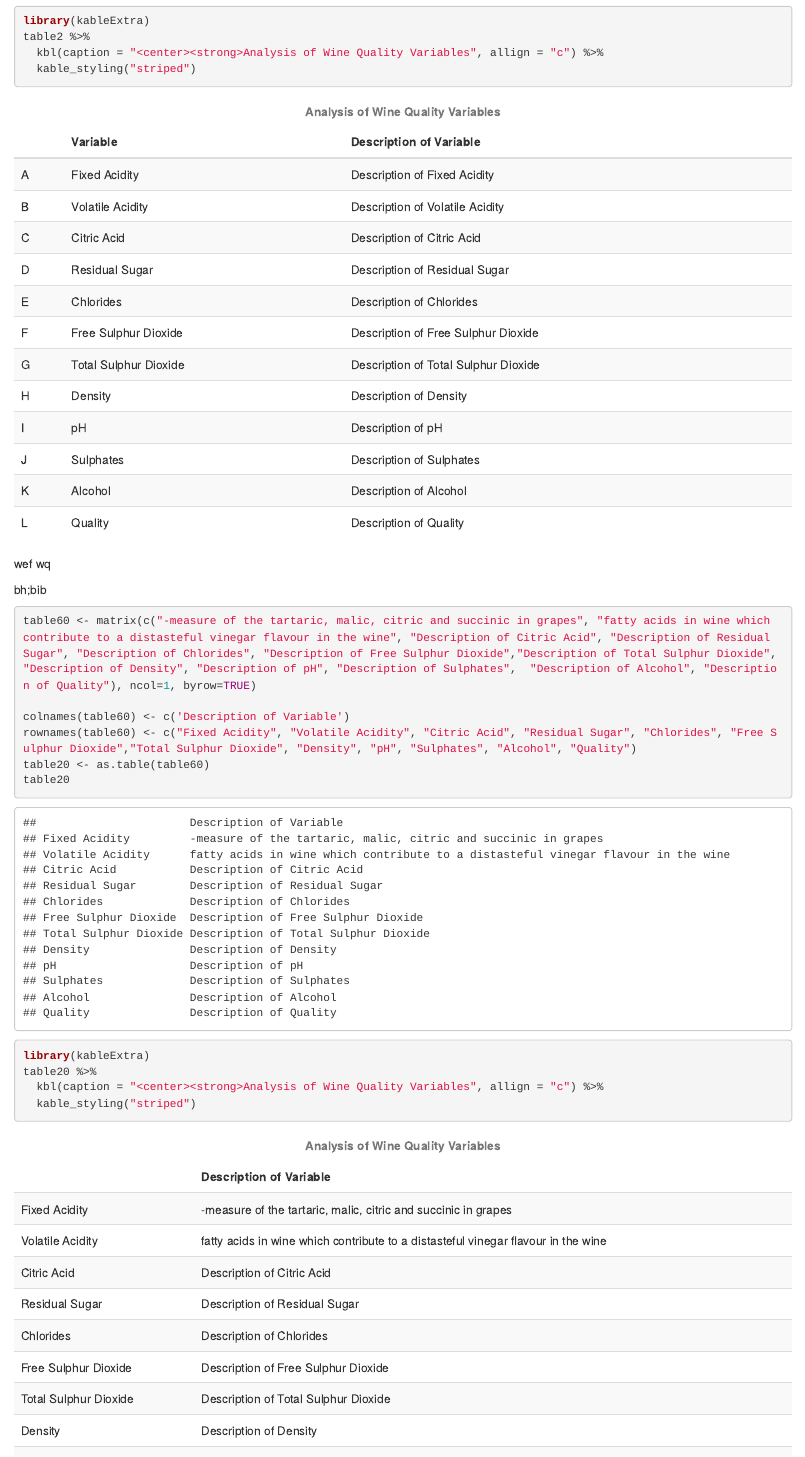
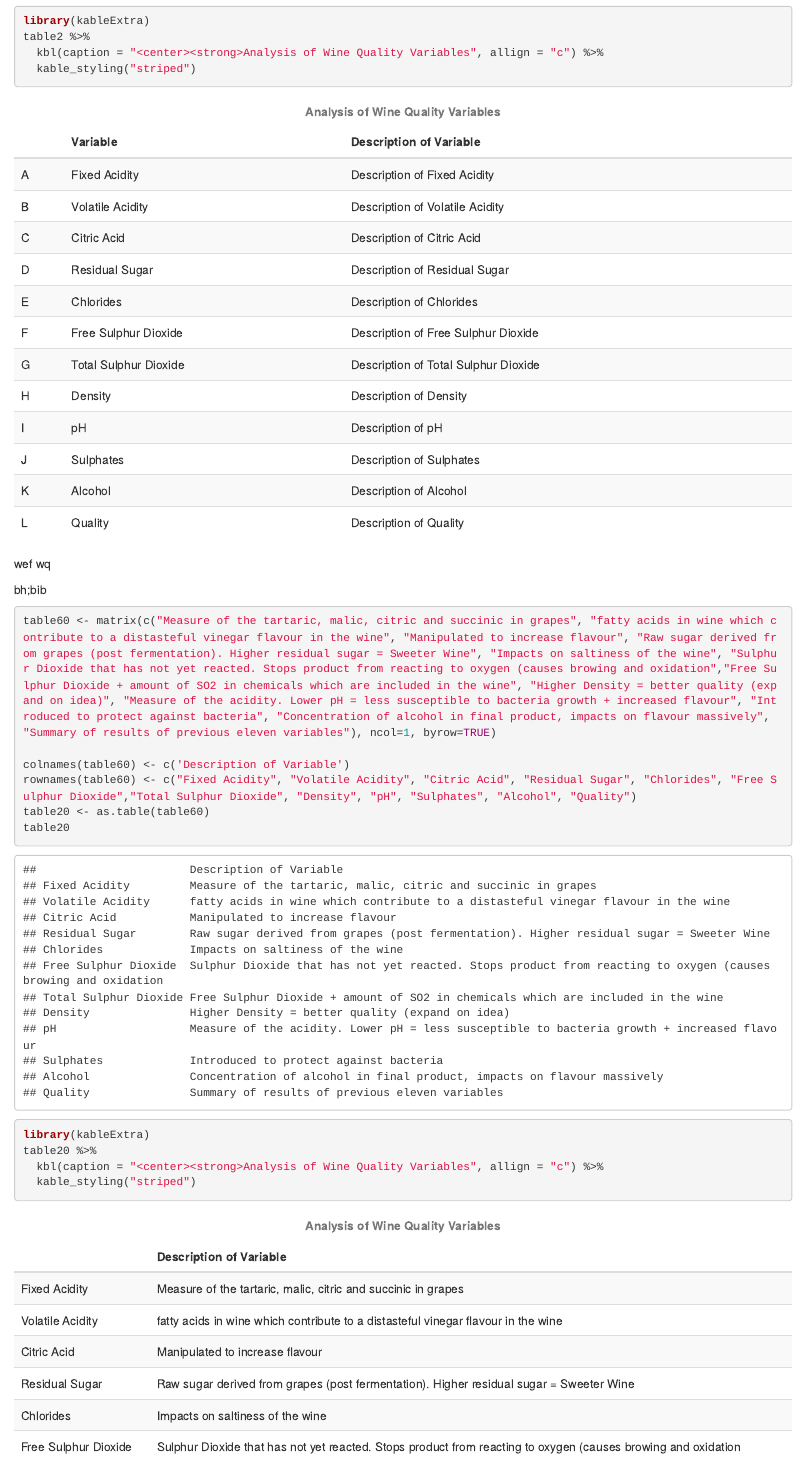
Before and after one commit to ecp110/DATA2002_Report1, an R Markdown document (Executive Summary #2.Rmd): the page in a window 1100 px wide, from 1100 px down. Rendered offline with R 4.5, knitr and Pandoc, with nearby package versions.

Commit message:
Final Table. Will be transfered to presentation document now

````diff
--- a/Executive Summary #2.Rmd
+++ b/Executive Summary #2.Rmd
@@ -53,7 +53,7 @@
 
 
 ```{r}
-table60 <- matrix(c("-measure of the tartaric, malic, citric and succinic in grapes", "fatty acids in wine which contribute to a distasteful vinegar flavour in the wine", "Description of Citric Acid", "Description of Residual Sugar", "Description of Chlorides", "Description of Free Sulphur Dioxide","Description of Total Sulphur Dioxide", "Description of Density", "Description of pH", "Description of Sulphates",  "Description of Alcohol", "Description of Quality"), ncol=1, byrow=TRUE)
+table60 <- matrix(c("Measure of the tartaric, malic, citric and succinic in grapes", "fatty acids in wine which contribute to a distasteful vinegar flavour in the wine", "Manipulated to increase flavour", "Raw sugar derived from grapes (post fermentation). Higher residual sugar = Sweeter Wine", "Impacts on saltiness of the wine", "Sulphur Dioxide that has not yet reacted. Stops product from reacting to oxygen (causes browing and oxidation","Free Sulphur Dioxide + amount of SO2 in chemicals which are included in the wine", "Higher Density = better quality (expand on idea)", "Measure of the acidity. Lower pH = less susceptible to bacteria growth + increased flavour", "Introduced to protect against bacteria", "Concentration of alcohol in final product, impacts on flavour massively", "Summary of results of previous eleven variables"), ncol=1, byrow=TRUE)
 
 colnames(table60) <- c('Description of Variable')
 rownames(table60) <- c("Fixed Acidity", "Volatile Acidity", "Citric Acid", "Residual Sugar", "Chlorides", "Free Sulphur Dioxide","Total Sulphur Dioxide", "Density", "pH", "Sulphates", "Alcohol", "Quality")
````
